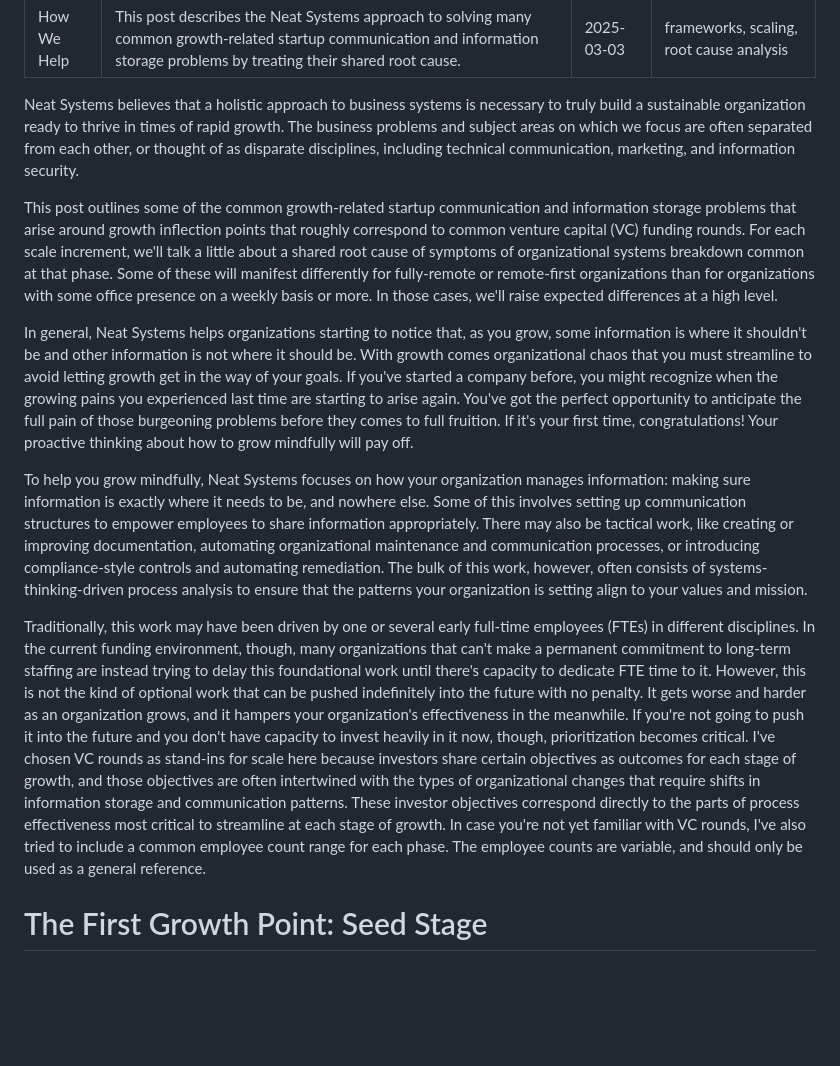
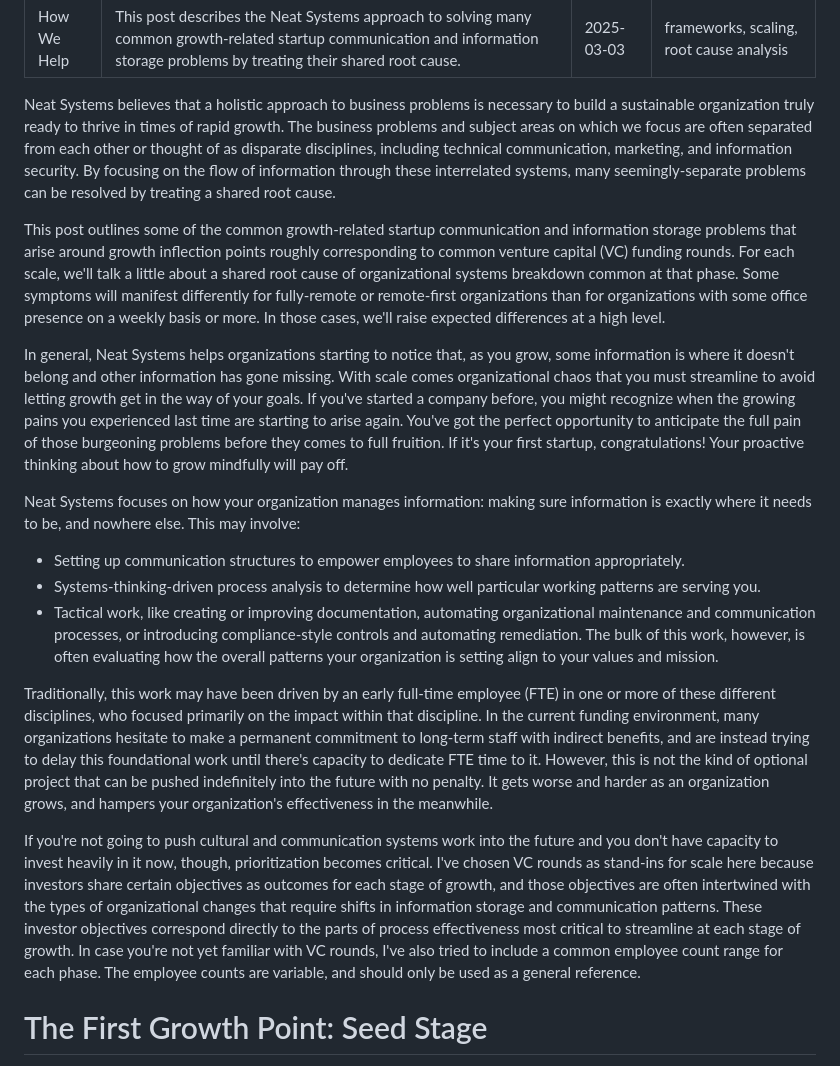
Before and after one commit to Neat-Systems/Neat-Systems.github.io, a Markdown page: content/blog/how-we-help.md, the part around the change. GitHub-like rendering; blank space fills up the shorter version.

Commit message:
Another edit pass through the intro

```diff
--- a/content/blog/how-we-help.md
+++ b/content/blog/how-we-help.md
@@ -4,15 +4,21 @@ description: This post describes the Neat Systems approach to solving many commo
 date: 2025-03-03
 tags: frameworks, scaling, root cause analysis
 ---
-Neat Systems believes that a holistic approach to business systems is necessary to truly build a sustainable organization ready to thrive in times of rapid growth. The business problems and subject areas on which we focus are often separated from each other, or thought of as disparate disciplines, including technical communication, marketing, and information security.
+Neat Systems believes that a holistic approach to business problems is necessary to build a sustainable organization truly ready to thrive in times of rapid growth. The business problems and subject areas on which we focus are often separated from each other or thought of as disparate disciplines, including technical communication, marketing, and information security. By focusing on the flow of information through these interrelated systems, many seemingly-separate problems can be resolved by treating a shared root cause.
 
-This post outlines some of the common growth-related startup communication and information storage problems that arise around growth inflection points that roughly correspond to common venture capital (VC) funding rounds. For each scale increment, we'll talk a little about a shared root cause of symptoms of organizational systems breakdown common at that phase. Some of these will manifest differently for fully-remote or remote-first organizations than for organizations with some office presence on a weekly basis or more. In those cases, we'll raise expected differences at a high level.
+This post outlines some of the common growth-related startup communication and information storage problems that arise around growth inflection points roughly corresponding to common venture capital (VC) funding rounds. For each scale, we'll talk a little about a shared root cause of organizational systems breakdown common at that phase. Some symptoms will manifest differently for fully-remote or remote-first organizations than for organizations with some office presence on a weekly basis or more. In those cases, we'll raise expected differences at a high level.
 
-In general, Neat Systems helps organizations starting to notice that, as you grow, some information is where it shouldn't be and other information is not where it should be. With growth comes organizational chaos that you must streamline to avoid letting growth get in the way of your goals. If you've started a company before, you might recognize when the growing pains you experienced last time are starting to arise again. You've got the perfect opportunity to anticipate the full pain of those burgeoning problems before they comes to full fruition. If it's your first time, congratulations! Your proactive thinking about how to grow mindfully will pay off.
+In general, Neat Systems helps organizations starting to notice that, as you grow, some information is where it doesn't belong and other information has gone missing. With scale comes organizational chaos that you must streamline to avoid letting growth get in the way of your goals. If you've started a company before, you might recognize when the growing pains you experienced last time are starting to arise again. You've got the perfect opportunity to anticipate the full pain of those burgeoning problems before they comes to full fruition. If it's your first startup, congratulations! Your proactive thinking about how to grow mindfully will pay off.
 
-To help you grow mindfully, Neat Systems focuses on how your organization manages information: making sure information is exactly where it needs to be, and nowhere else. Some of this involves setting up communication structures to empower employees to share information appropriately. There may also be tactical work, like creating or improving documentation, automating organizational maintenance and communication processes, or introducing compliance-style controls and automating remediation. The bulk of this work, however, often consists of systems-thinking-driven process analysis to ensure that the patterns your organization is setting align to your values and mission.
+Neat Systems focuses on how your organization manages information: making sure information is exactly where it needs to be, and nowhere else. This may involve:
+- Setting up communication structures to empower employees to share information appropriately.
+- Systems-thinking-driven process analysis to determine how well particular working patterns are serving you.
+- Tactical work, like creating or improving documentation, automating organizational maintenance and communication processes, or introducing compliance-style controls and automating remediation.
+The bulk of this work, however, is often evaluating how the overall patterns your organization is setting align to your values and mission.
 
-Traditionally, this work may have been driven by one or several early full-time employees (FTEs) in different disciplines. In the current funding environment, though, many organizations that can't make a permanent commitment to long-term staffing are instead trying to delay this foundational work until there's capacity to dedicate FTE time to it. However, this is not the kind of optional work that can be pushed indefinitely into the future with no penalty. It gets worse and harder as an organization grows, and it hampers your organization's effectiveness in the meanwhile. If you're not going to push it into the future and you don't have capacity to invest heavily in it now, though, prioritization becomes critical. I've chosen VC rounds as stand-ins for scale here because investors share certain objectives as outcomes for each stage of growth, and those objectives are often intertwined with the types of organizational changes that require shifts in information storage and communication patterns. These investor objectives correspond directly to the parts of process effectiveness most critical to streamline at each stage of growth. In case you're not yet familiar with VC rounds, I've also tried to include a common employee count range for each phase. The employee counts are variable, and should only be used as a general reference.
+Traditionally, this work may have been driven by an early full-time employee (FTE) in one or more of these different disciplines, who focused primarily on the impact within that discipline. In the current funding environment, many organizations hesitate to make a permanent commitment to long-term staff with indirect benefits, and are instead trying to delay this foundational work until there's capacity to dedicate FTE time to it. However, this is not the kind of optional project that can be pushed indefinitely into the future with no penalty. It gets worse and harder as an organization grows, and hampers your organization's effectiveness in the meanwhile.
+
+If you're not going to push cultural and communication systems work into the future and you don't have capacity to invest heavily in it now, though, prioritization becomes critical. I've chosen VC rounds as stand-ins for scale here because investors share certain objectives as outcomes for each stage of growth, and those objectives are often intertwined with the types of organizational changes that require shifts in information storage and communication patterns. These investor objectives correspond directly to the parts of process effectiveness most critical to streamline at each stage of growth. In case you're not yet familiar with VC rounds, I've also tried to include a common employee count range for each phase. The employee counts are variable, and should only be used as a general reference.
 
 # The First Growth Point: Seed Stage
 The first growth inflection point is around a seed stage VC funding round, often around 10-15 employees. At this stage, especially for B2B SaaS, your CTO and other non-sales leaders often begin paying attention to the compliance and legal requirements for selling into larger organizations. You have a not-just-founders team now and you're working towards product-market fit. You're possibly starting to look into SOC 2 or similar to unlock access to enterprise clients. Depending on how heavily-regulated your industry is, compliance requirements may shift significantly sooner or later in the organization's development. Across all sectors, though, this tends to be the first time that your organization has encountered an externally-driven need to have documentation around certain subjects. The external pressure often results in an organization developing documentation that does not align to actual processes or policies as used in people's daily work.
```
